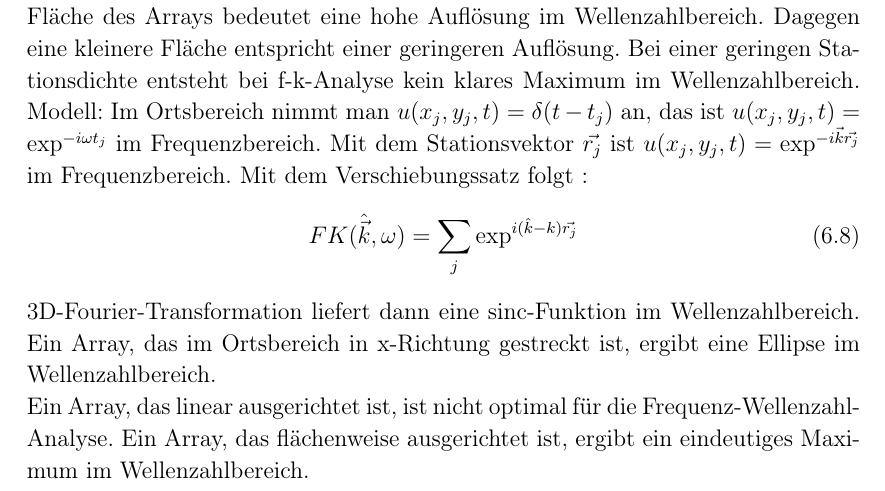
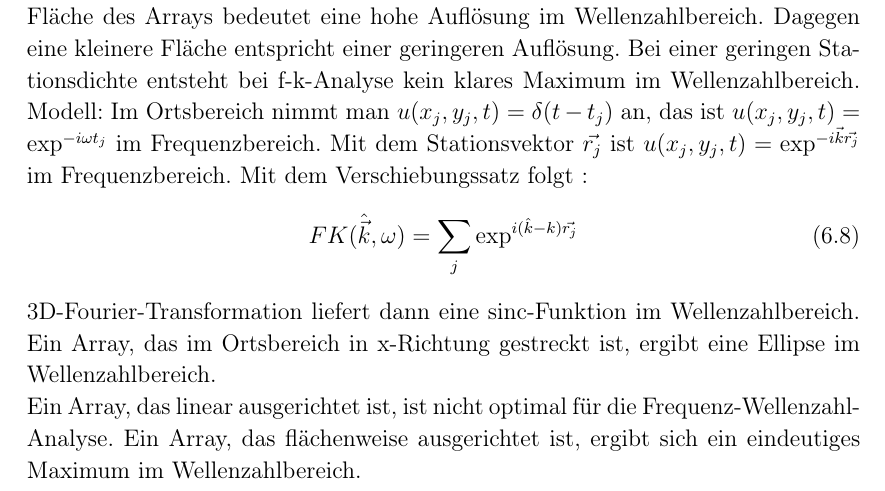
Before and after one commit to miili/Signalanalyse, a LaTeX book (GeophysikalischeSignalanalyse_2014.tex, which reads chapters/07-Beamforming.tex): part of page 34 of 34, cut so that both start at the same text. Compiled offline with pdfLaTeX.

Commit message:
Beamforming add!

```diff
--- a/chapters/07-Beamforming.tex
+++ b/chapters/07-Beamforming.tex
@@ -58,4 +58,4 @@ Mit dem Verschiebungssatz folgt :
 \begin{equation} FK(\hat{\vec{k}},\omega) = \sum_{j}\exp^{i( \hat{k}-k)\vec{r_{j}}}
 \end{equation}
 3D-Fourier-Transformation liefert dann eine sinc-Funktion im Wellenzahlbereich. Ein Array, das im Ortsbereich  in x-Richtung gestreckt ist, ergibt eine Ellipse im Wellenzahlbereich. \\
-Ein Array, das linear ausgerichtet ist, ist nicht optimal für die Frequenz-Wellenzahl-Analyse. Ein Array, das flächenweise ausgerichtet ist, ergibt ein eindeutiges Maximum im Wellenzahlbereich.
+Ein Array, das linear ausgerichtet ist, ist nicht optimal für die Frequenz-Wellenzahl-Analyse. Ein Array, das flächenweise ausgerichtet ist, ergibt sich ein eindeutiges Maximum im Wellenzahlbereich.
```
Also changed, not shown: GeophysikalischeSignalanalyse_2014.pdf.
